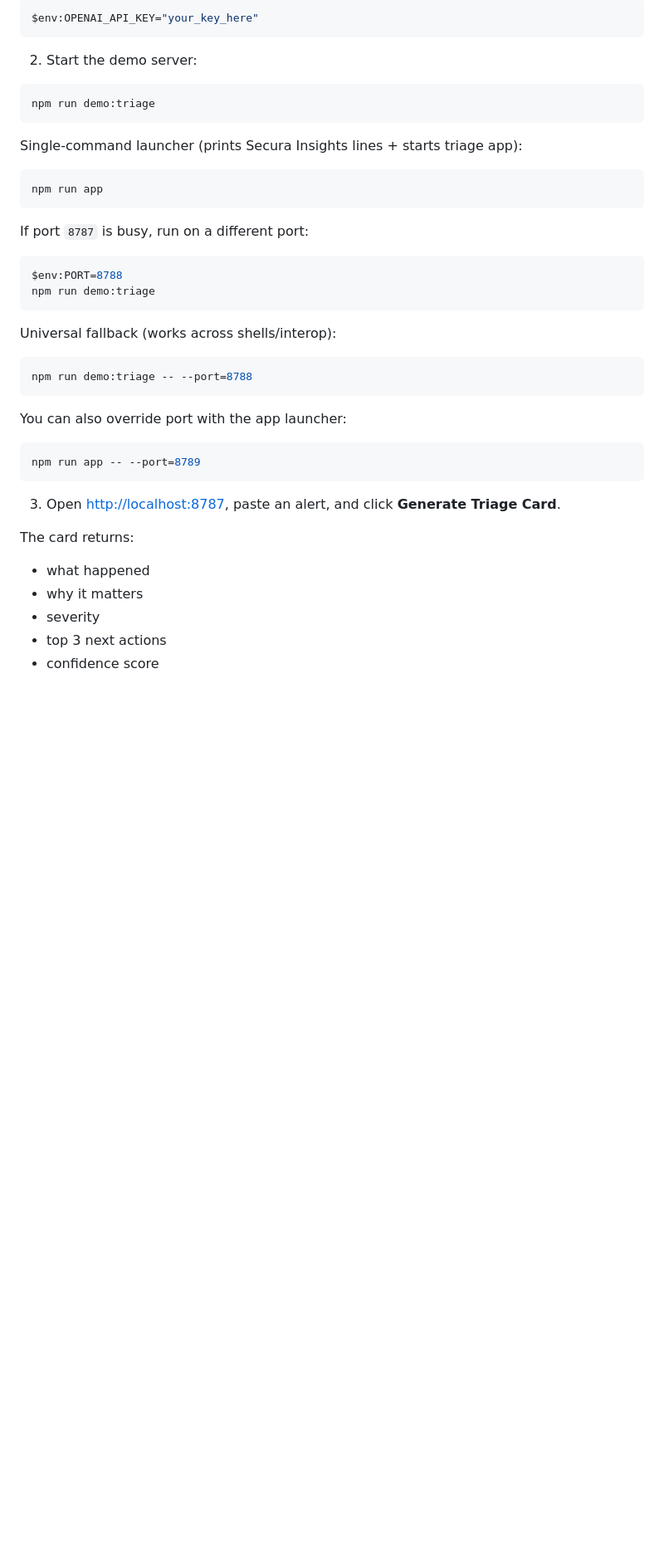
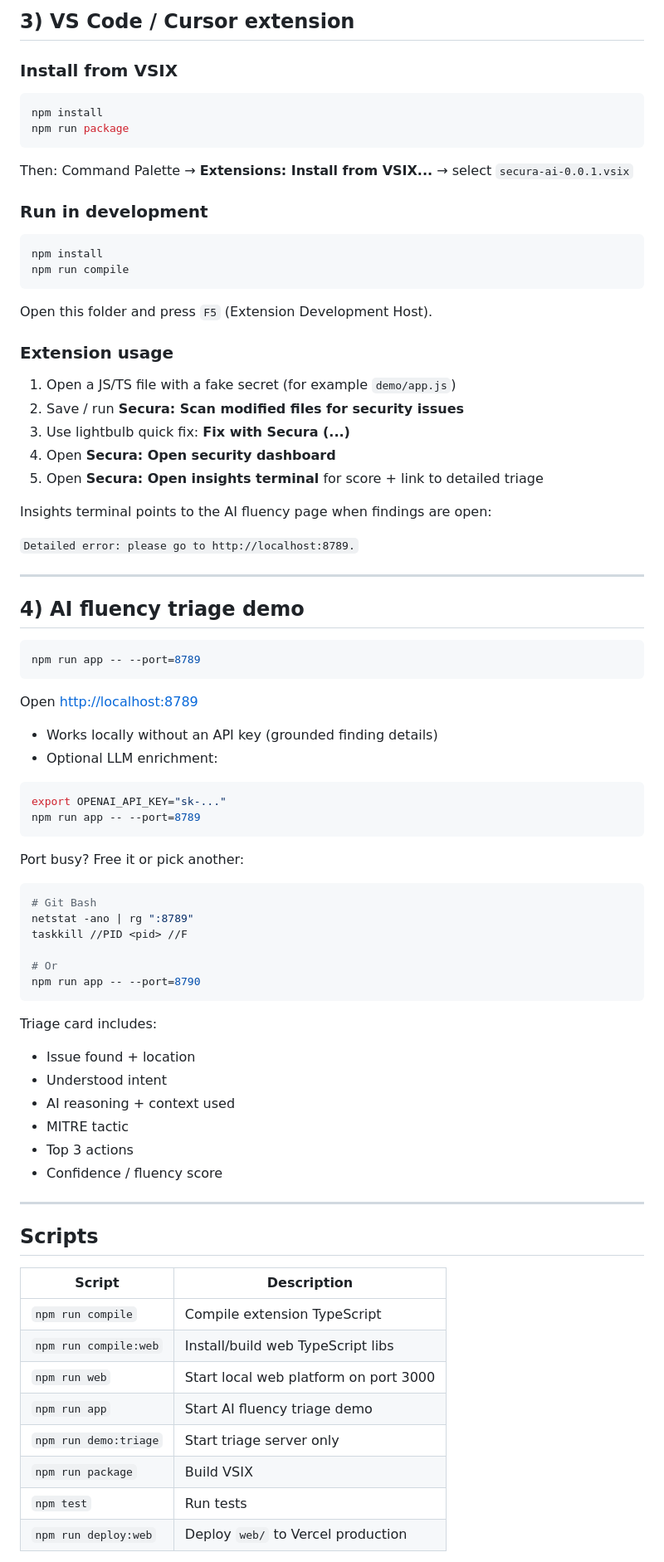
Before and after one commit to nikhilpktcr/securaAI, a Markdown page: README.md, the part around one of its changes. Shown at 83% size. Drawn GitHub-style; blank space fills up the shorter version.

````diff
--- a/README.md
+++ b/README.md
@@ -161,44 +116,86 @@ This repo now includes a lightweight web demo for the "Alert -> AI Triage Card"
 
-```powershell
-$env:OPENAI_API_KEY="your_key_here"
+## 3) VS Code / Cursor extension
+
+### Install from VSIX
+
+```bash
+npm install
+npm run package
 ```
 
-2. Start the demo server:
+Then: Command Palette → **Extensions: Install from VSIX...** → select `secura-ai-0.0.1.vsix`
 
-```powershell
-npm run demo:triage
+### Run in development
+
+```bash
+npm install
+npm run compile
 ```
 
-Single-command launcher (prints Secura Insights lines + starts triage app):
+Open this folder and press `F5` (Extension Development Host).
 
-```powershell
-npm run app
-```
+### Extension usage
 
-If port `8787` is busy, run on a different port:
+1. Open a JS/TS file with a fake secret (for example `demo/app.js`)
+2. Save / run **Secura: Scan modified files for security issues**
+3. Use lightbulb quick fix: **Fix with Secura (...)**
+4. Open **Secura: Open security dashboard**
+5. Open **Secura: Open insights terminal** for score + link to detailed triage
 
-```powershell
-$env:PORT=8788
-npm run demo:triage
-```
+Insights terminal points to the AI fluency page when findings are open:
 
-Universal fallback (works across shells/interop):
+`Detailed error: please go to http://localhost:8789.`
 
-```powershell
-npm run demo:triage -- --port=8788
-```
+---
 
-You can also override port with the app launcher:
+## 4) AI fluency triage demo
 
-```powershell
+```bash
 npm run app -- --port=8789
 ```
 
-3. Open [http://localhost:8787](http://localhost:8787), paste an alert, and click **Generate Triage Card**.
+Open [http://localhost:8789](http://localhost:8789)
 
-The card returns:
-- what happened
-- why it matters
-- severity
-- top 3 next actions
-- confidence score
+- Works locally without an API key (grounded finding details)
+- Optional LLM enrichment:
+
+```bash
+export OPENAI_API_KEY="sk-..."
+npm run app -- --port=8789
+```
+
+Port busy? Free it or pick another:
+
+```bash
+# Git Bash
+netstat -ano | rg ":8789"
+taskkill //PID <pid> //F
+
+# Or
+npm run app -- --port=8790
+```
+
+Triage card includes:
+
+- Issue found + location
+- Understood intent
+- AI reasoning + context used
+- MITRE tactic
+- Top 3 actions
+- Confidence / fluency score
+
+---
+
+## Scripts
+
+| Script | Description |
+| --- | --- |
+| `npm run compile` | Compile extension TypeScript |
+| `npm run compile:web` | Install/build web TypeScript libs |
+| `npm run web` | Start local web platform on port 3000 |
+| `npm run app` | Start AI fluency triage demo |
+| `npm run demo:triage` | Start triage server only |
+| `npm run package` | Build VSIX |
+| `npm test` | Run tests |
+| `npm run deploy:web` | Deploy `web/` to Vercel production |
+
````
Also changed, not shown: other parts of README.md (+70 -121 lines).
